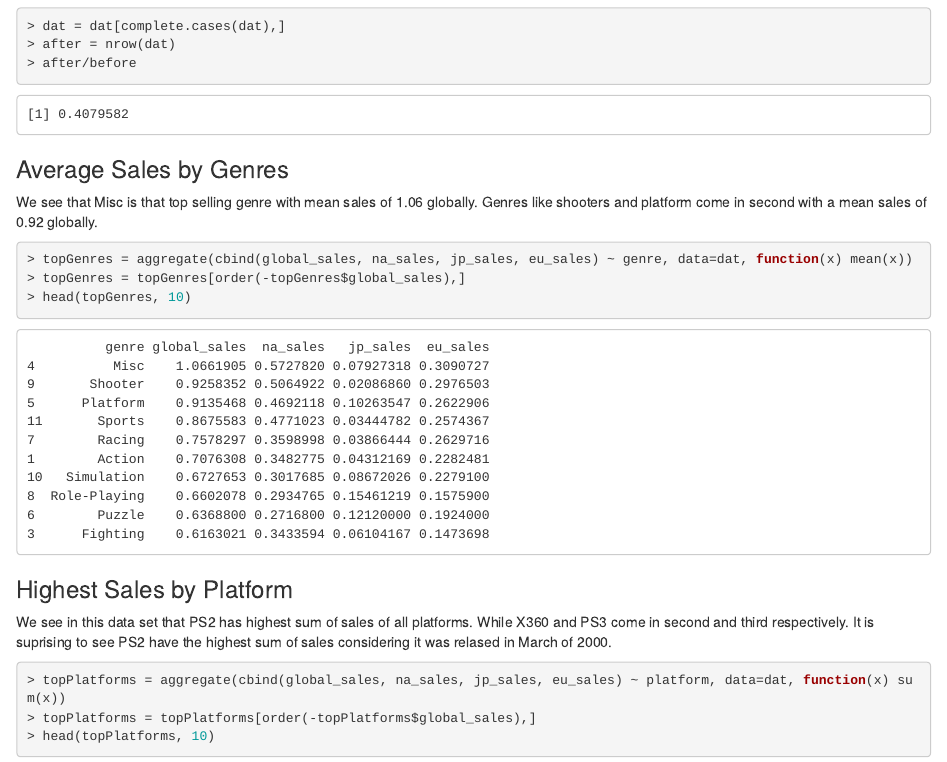
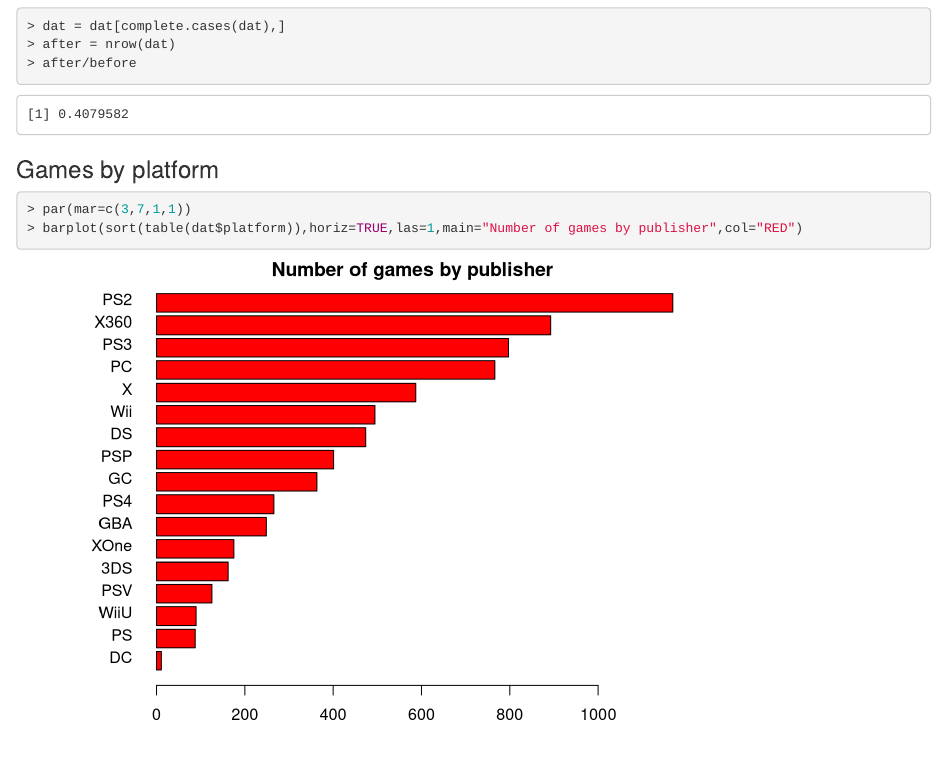
Before and after one commit to honoriovega/CST383---Project2, an R Markdown document (templates/output.Rmd): the page in a window 1100 px wide, from 2490 px down. Rendered offline with R 4.5, knitr and Pandoc, with nearby package versions; some code elsewhere in the file could not run offline.

Commit message:
games by platform

````diff
--- a/templates/output.Rmd
+++ b/templates/output.Rmd
@@ -88,6 +88,12 @@
 after = nrow(dat)
 after/before
 
+```
+
+### Games by platform
+```{r}
+par(mar=c(3,7,1,1))
+barplot(sort(table(dat$platform)),horiz=TRUE,las=1,main="Number of games by publisher",col="RED")
 ```
 
 ### Average Sales by Genres
````
